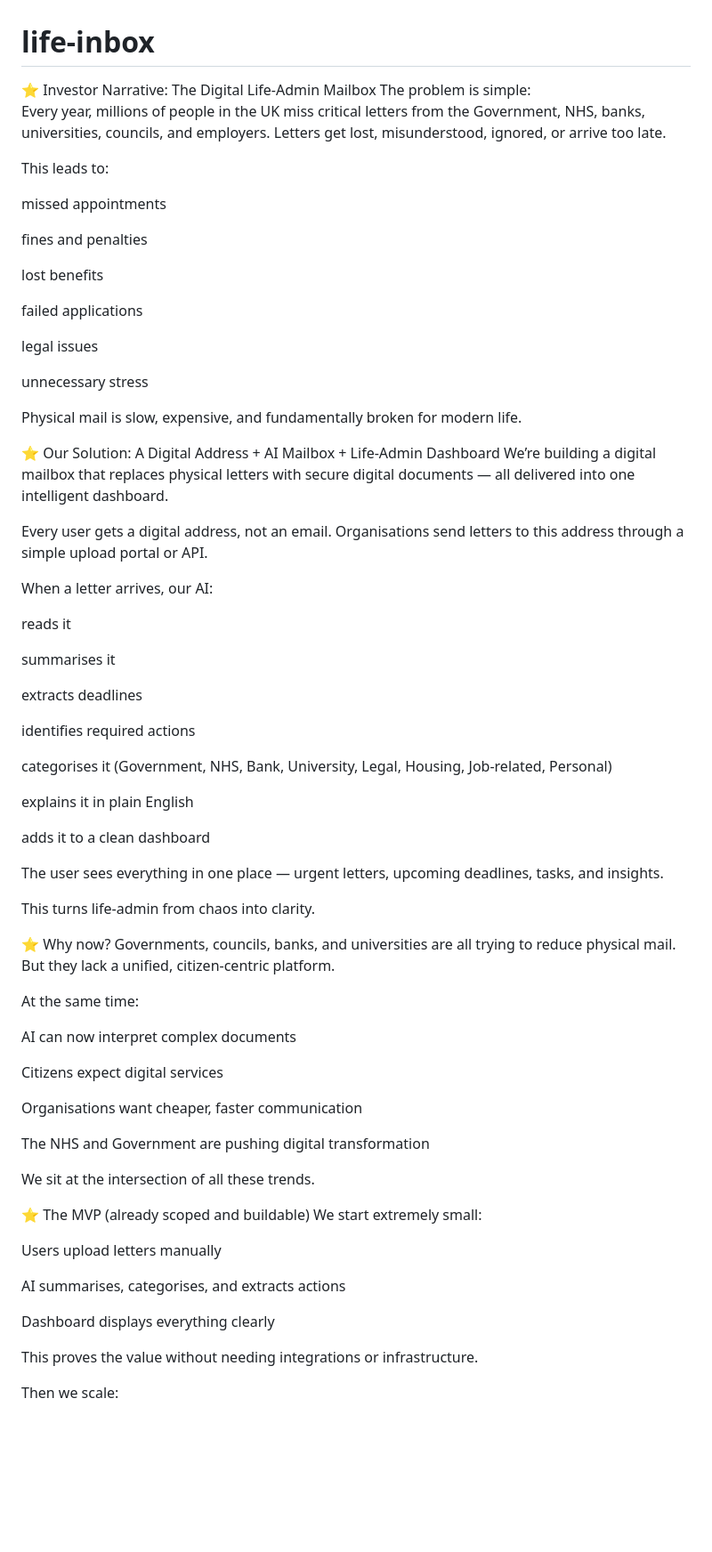
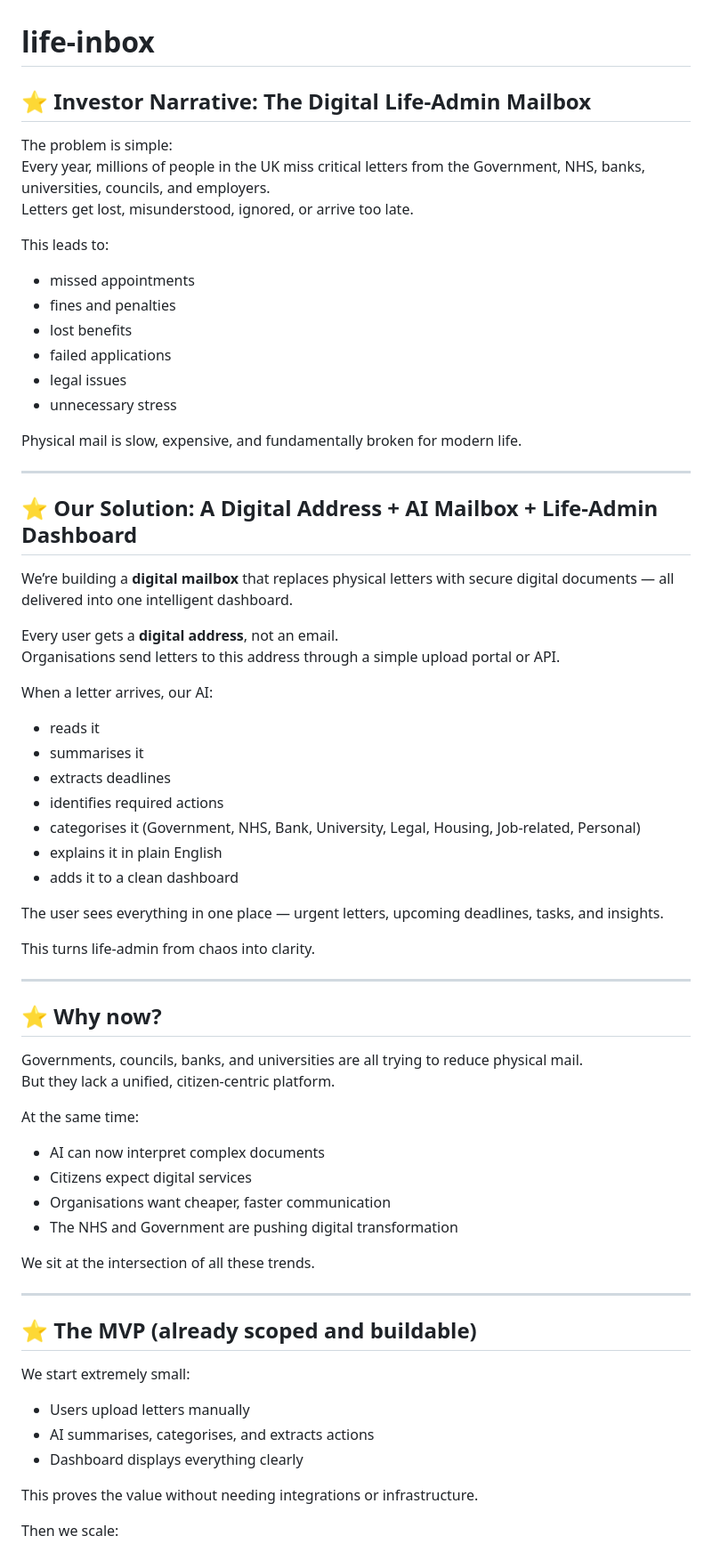
Before and after one commit to great01-cyber/life-inbox, a Markdown page: README.md, the part around one of its changes. Shown at 89% size. Drawn GitHub-style; blank space fills up the shorter version.

```diff
--- a/README.md
+++ b/README.md
@@ -1,76 +1,70 @@
 # life-inbox
 
-⭐ Investor Narrative: The Digital Life‑Admin Mailbox
+## ⭐ Investor Narrative: The Digital Life‑Admin Mailbox
+
 The problem is simple:
 Every year, millions of people in the UK miss critical letters from the Government, NHS, banks, universities, councils, and employers.
 Letters get lost, misunderstood, ignored, or arrive too late.
 
 This leads to:
 
-missed appointments
-
-fines and penalties
-
-lost benefits
-
-failed applications
-
-legal issues
-
-unnecessary stress
+- missed appointments
+- fines and penalties
+- lost benefits
+- failed applications
+- legal issues
+- unnecessary stress
 
 Physical mail is slow, expensive, and fundamentally broken for modern life.
 
-⭐ Our Solution: A Digital Address + AI Mailbox + Life‑Admin Dashboard
-We’re building a digital mailbox that replaces physical letters with secure digital documents — all delivered into one intelligent dashboard.
+---
 
-Every user gets a digital address, not an email.
+## ⭐ Our Solution: A Digital Address + AI Mailbox + Life‑Admin Dashboard
+
+We’re building a **digital mailbox** that replaces physical letters with secure digital documents — all delivered into one intelligent dashboard.
+
+Every user gets a **digital address**, not an email.
 Organisations send letters to this address through a simple upload portal or API.
 
 When a letter arrives, our AI:
 
-reads it
-
-summarises it
-
-extracts deadlines
-
-identifies required actions
-
-categorises it (Government, NHS, Bank, University, Legal, Housing, Job‑related, Personal)
-
-explains it in plain English
-
-adds it to a clean dashboard
+- reads it
+- summarises it
+- extracts deadlines
+- identifies required actions
+- categorises it (Government, NHS, Bank, University, Legal, Housing, Job‑related, Personal)
+- explains it in plain English
+- adds it to a clean dashboard
 
 The user sees everything in one place — urgent letters, upcoming deadlines, tasks, and insights.
 
 This turns life‑admin from chaos into clarity.
 
-⭐ Why now?
+---
+
+## ⭐ Why now?
+
 Governments, councils, banks, and universities are all trying to reduce physical mail.
 But they lack a unified, citizen‑centric platform.
 
 At the same time:
 
-AI can now interpret complex documents
-
-Citizens expect digital services
-
-Organisations want cheaper, faster communication
-
-The NHS and Government are pushing digital transformation
+- AI can now interpret complex documents
+- Citizens expect digital services
+- Organisations want cheaper, faster communication
+- The NHS and Government are pushing digital transformation
 
 We sit at the intersection of all these trends.
 
-⭐ The MVP (already scoped and buildable)
+---
+
+## ⭐ The MVP (already scoped and buildable)
+
 We start extremely small:
 
-Users upload letters manually
-
-AI summarises, categorises, and extracts actions
-
-Dashboard displays everything clearly
+- Users upload letters manually
+- AI summarises, categorises, and extracts actions
+- Dashboard displays everything clearly
 
 This proves the value without needing integrations or infrastructure.
 
```
Also changed, not shown: other parts of README.md (+56 -84 lines).
